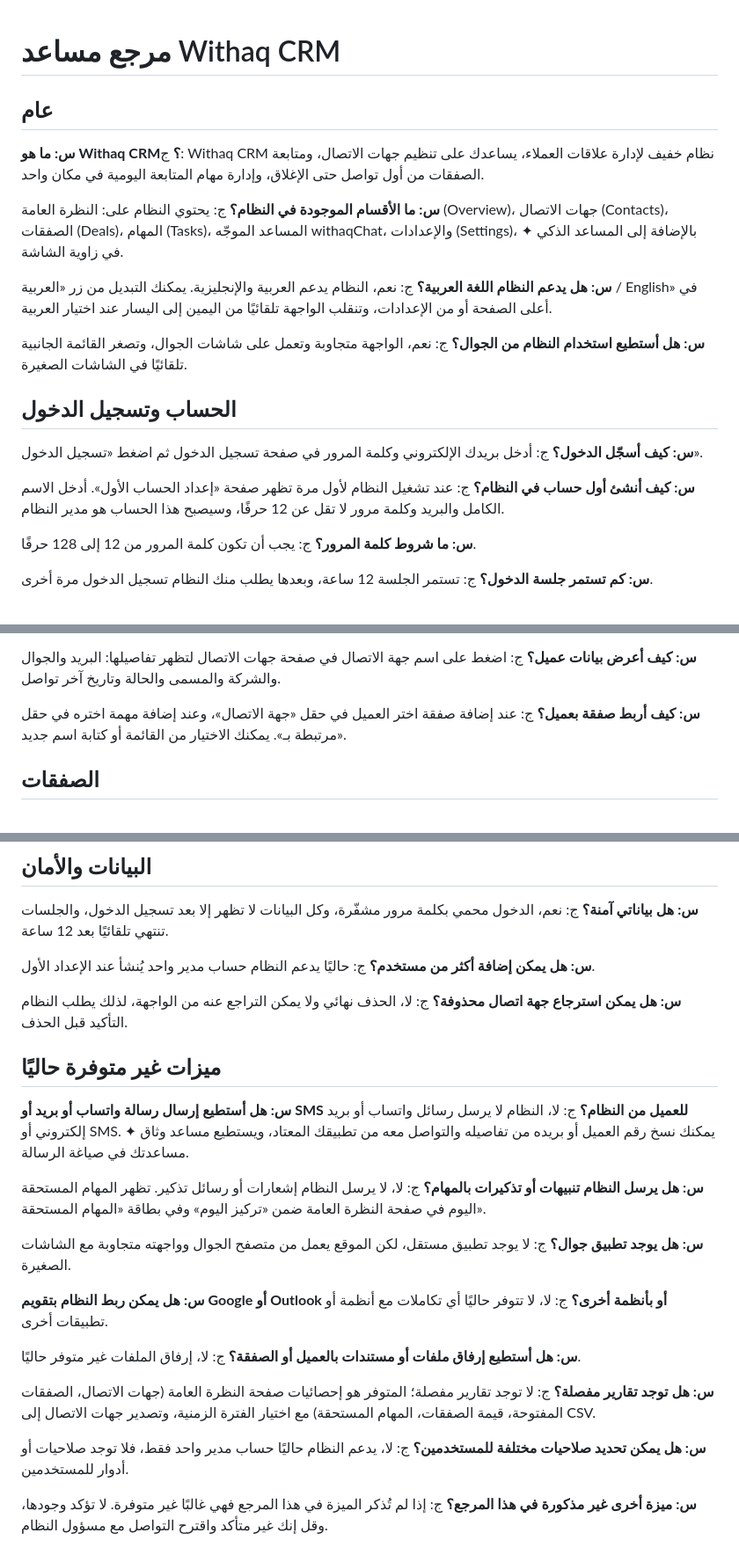
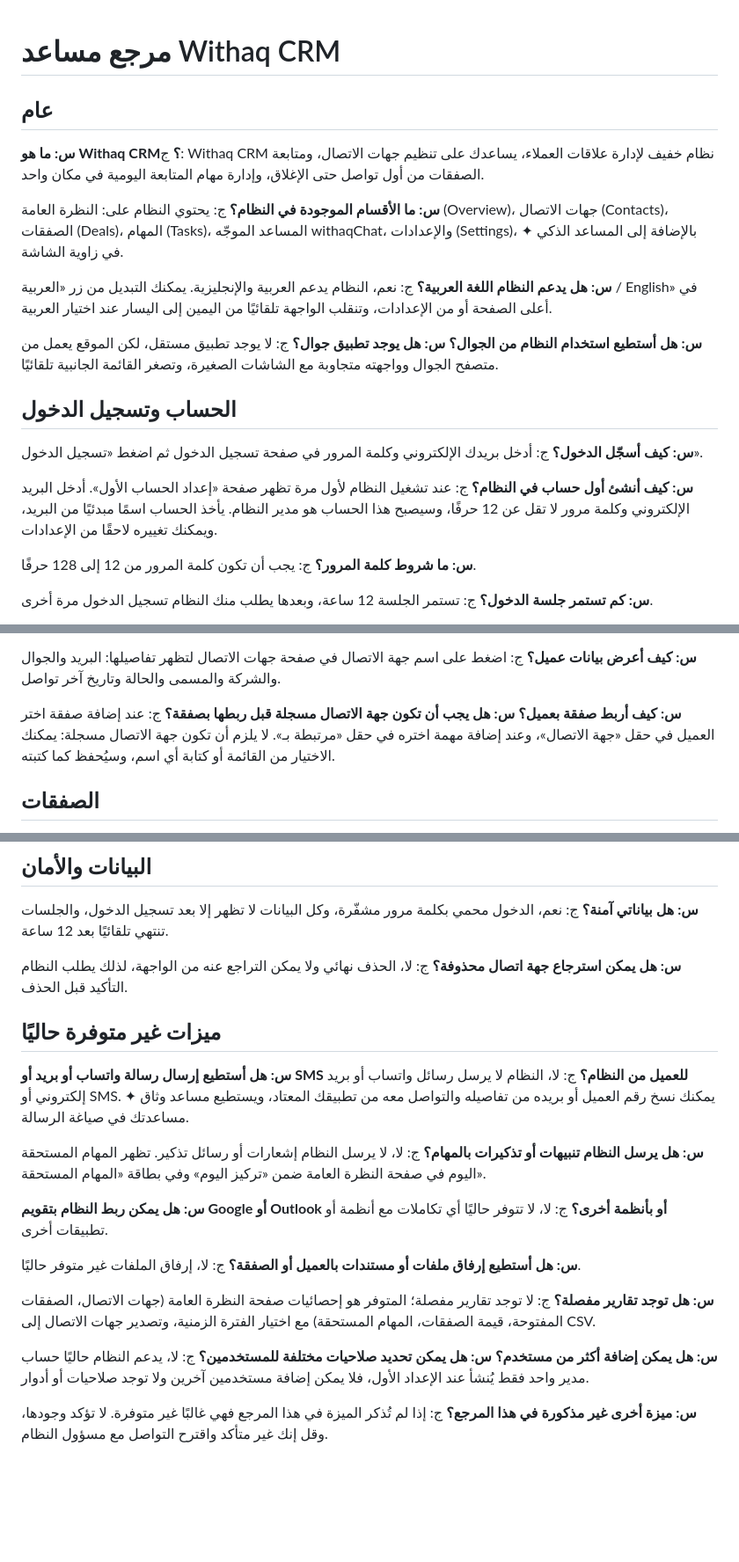
Before and after one commit to pnu20/crm-project, a Markdown page: backend/knowledge/withaq_faq.md, 3 parts joined by grey strips. Shown at 88% size. GitHub-like rendering; blank space fills up the shorter version.

Commit message:
Update withaq_faq.md
Questions file abbreviation

```diff
--- a/backend/knowledge/withaq_faq.md
+++ b/backend/knowledge/withaq_faq.md
@@ -3,6 +3,7 @@
 <!--
 يرسل السيرفر هذا الملف إلى المساعد الذكي مع كل سؤال، ويجيب عن أسئلة الموقع منه فقط.
 للتعديل: عدّل الأجوبة أو أضف سؤالًا بنفس الشكل (سطر **س:** ثم سطر ج:)، ثم ارفع التغيير وأعد تشغيل السيرفر.
+إذا كان لعدة أسئلة الجواب نفسه، فاكتب أسطر **س:** تحت بعضها ثم سطر ج: واحدًا.
 اكتب هنا فقط ما يفعله الموقع فعلًا؛ أي معلومة خاطئة سيكررها المساعد للمستخدمين.
 -->
 
@@ -18,7 +19,8 @@
 ج: نعم، النظام يدعم العربية والإنجليزية. يمكنك التبديل من زر «العربية / English» في أعلى الصفحة أو من الإعدادات، وتنقلب الواجهة تلقائيًا من اليمين إلى اليسار عند اختيار العربية.
 
 **س: هل أستطيع استخدام النظام من الجوال؟**
-ج: نعم، الواجهة متجاوبة وتعمل على شاشات الجوال، وتصغر القائمة الجانبية تلقائيًا في الشاشات الصغيرة.
+**س: هل يوجد تطبيق جوال؟**
+ج: لا يوجد تطبيق مستقل، لكن الموقع يعمل من متصفح الجوال وواجهته متجاوبة مع الشاشات الصغيرة، وتصغر القائمة الجانبية تلقائيًا.
 
 ## الحساب وتسجيل الدخول
 
@@ -26,7 +28,7 @@
 ج: أدخل بريدك الإلكتروني وكلمة المرور في صفحة تسجيل الدخول ثم اضغط «تسجيل الدخول».
 
 **س: كيف أنشئ أول حساب في النظام؟**
-ج: عند تشغيل النظام لأول مرة تظهر صفحة «إعداد الحساب الأول». أدخل الاسم الكامل والبريد وكلمة مرور لا تقل عن 12 حرفًا، وسيصبح هذا الحساب هو مدير النظام.
+ج: عند تشغيل النظام لأول مرة تظهر صفحة «إعداد الحساب الأول». أدخل البريد الإلكتروني وكلمة مرور لا تقل عن 12 حرفًا، وسيصبح هذا الحساب هو مدير النظام. يأخذ الحساب اسمًا مبدئيًا من البريد، ويمكنك تغييره لاحقًا من الإعدادات.
 
 **س: ما شروط كلمة المرور؟**
 ج: يجب أن تكون كلمة المرور من 12 إلى 128 حرفًا.
@@ -96,7 +98,8 @@
 ج: اضغط على اسم جهة الاتصال في صفحة جهات الاتصال لتظهر تفاصيلها: البريد والجوال والشركة والمسمى والحالة وتاريخ آخر تواصل.
 
 **س: كيف أربط صفقة بعميل؟**
-ج: عند إضافة صفقة اختر العميل في حقل «جهة الاتصال»، وعند إضافة مهمة اختره في حقل «مرتبطة بـ». يمكنك الاختيار من القائمة أو كتابة اسم جديد.
+**س: هل يجب أن تكون جهة الاتصال مسجلة قبل ربطها بصفقة؟**
+ج: عند إضافة صفقة اختر العميل في حقل «جهة الاتصال»، وعند إضافة مهمة اختره في حقل «مرتبطة بـ». لا يلزم أن تكون جهة الاتصال مسجلة: يمكنك الاختيار من القائمة أو كتابة أي اسم، وسيُحفظ كما كتبته.
 
 ## الصفقات
 
@@ -191,9 +191,6 @@
 **س: هل بياناتي آمنة؟**
 ج: نعم، الدخول محمي بكلمة مرور مشفّرة، وكل البيانات لا تظهر إلا بعد تسجيل الدخول، والجلسات تنتهي تلقائيًا بعد 12 ساعة.
 
-**س: هل يمكن إضافة أكثر من مستخدم؟**
-ج: حاليًا يدعم النظام حساب مدير واحد يُنشأ عند الإعداد الأول.
-
 **س: هل يمكن استرجاع جهة اتصال محذوفة؟**
 ج: لا، الحذف نهائي ولا يمكن التراجع عنه من الواجهة، لذلك يطلب النظام التأكيد قبل الحذف.
 
@@ -205,9 +202,6 @@
 **س: هل يرسل النظام تنبيهات أو تذكيرات بالمهام؟**
 ج: لا، لا يرسل النظام إشعارات أو رسائل تذكير. تظهر المهام المستحقة اليوم في صفحة النظرة العامة ضمن «تركيز اليوم» وفي بطاقة «المهام المستحقة».
 
-**س: هل يوجد تطبيق جوال؟**
-ج: لا يوجد تطبيق مستقل، لكن الموقع يعمل من متصفح الجوال وواجهته متجاوبة مع الشاشات الصغيرة.
-
 **س: هل يمكن ربط النظام بتقويم Google أو Outlook أو بأنظمة أخرى؟**
 ج: لا، لا تتوفر حاليًا أي تكاملات مع أنظمة أو تطبيقات أخرى.
 
@@ -217,8 +211,9 @@
 **س: هل توجد تقارير مفصلة؟**
 ج: لا توجد تقارير مفصلة؛ المتوفر هو إحصائيات صفحة النظرة العامة (جهات الاتصال، الصفقات المفتوحة، قيمة الصفقات، المهام المستحقة) مع اختيار الفترة الزمنية، وتصدير جهات الاتصال إلى CSV.
 
+**س: هل يمكن إضافة أكثر من مستخدم؟**
 **س: هل يمكن تحديد صلاحيات مختلفة للمستخدمين؟**
-ج: لا، يدعم النظام حاليًا حساب مدير واحد فقط، فلا توجد صلاحيات أو أدوار للمستخدمين.
+ج: لا، يدعم النظام حاليًا حساب مدير واحد فقط يُنشأ عند الإعداد الأول، فلا يمكن إضافة مستخدمين آخرين ولا توجد صلاحيات أو أدوار.
 
 **س: ميزة أخرى غير مذكورة في هذا المرجع؟**
 ج: إذا لم تُذكر الميزة في هذا المرجع فهي غالبًا غير متوفرة. لا تؤكد وجودها، وقل إنك غير متأكد واقترح التواصل مع مسؤول النظام.
```
Also changed, not shown: other parts of backend/knowledge/withaq_faq.md (+0 -3 lines).
